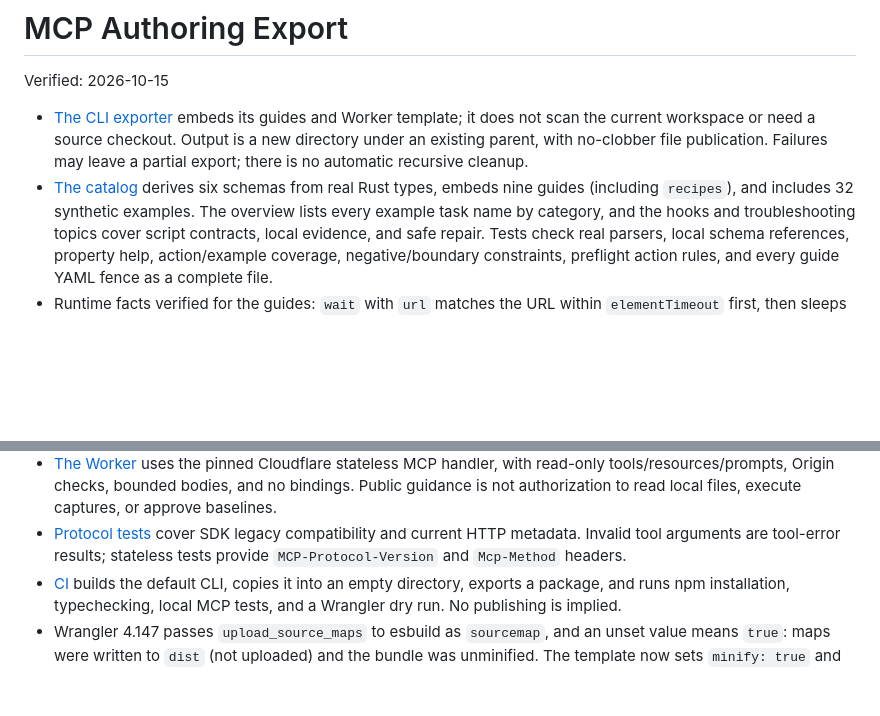
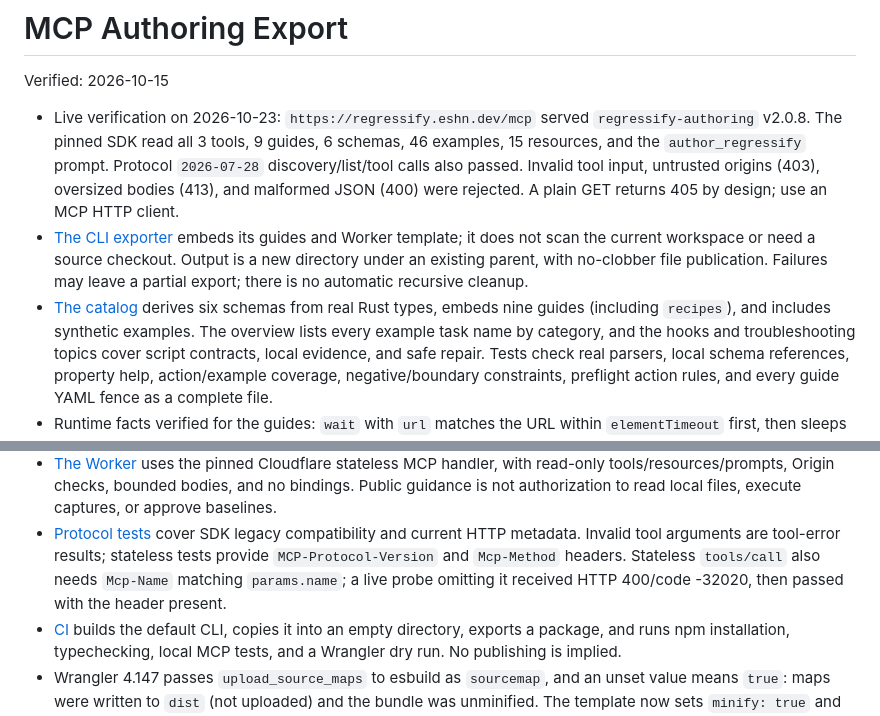
Before and after one commit to dungnthe130669/regressify-rs, a Markdown page: .ai/memory/mcp-authoring.md, 2 parts joined by grey strips. Rendered like a GitHub page; blank space fills up the shorter version.

```diff
--- a/.ai/memory/mcp-authoring.md
+++ b/.ai/memory/mcp-authoring.md
@@ -2,12 +2,18 @@
 
 Verified: 2026-10-15
 
+- Live verification on 2026-10-23: `https://regressify.eshn.dev/mcp` served
+  `regressify-authoring` v2.0.8. The pinned SDK read all 3 tools, 9 guides,
+  6 schemas, 46 examples, 15 resources, and the `author_regressify` prompt.
+  Protocol `2026-07-28` discovery/list/tool calls also passed. Invalid tool input,
+  untrusted origins (403), oversized bodies (413), and malformed JSON (400) were
+  rejected. A plain GET returns 405 by design; use an MCP HTTP client.
 - [The CLI exporter](../../src/mcp/mod.rs) embeds its guides and Worker template;
   it does not scan the current workspace or need a source checkout. Output is a
   new directory under an existing parent, with no-clobber file publication.
   Failures may leave a partial export; there is no automatic recursive cleanup.
 - [The catalog](../../src/mcp/catalog.rs) derives six schemas from real Rust
-  types, embeds nine guides (including `recipes`), and includes 32 synthetic
+  types, embeds nine guides (including `recipes`), and includes synthetic
   examples. The overview lists every example task name by category, and the
   hooks and troubleshooting topics cover script contracts, local evidence, and
   safe repair. Tests check real parsers, local schema references, property help,
@@ -83,6 +89,8 @@ Verified: 2026-10-15
 - [Protocol tests](../../src/mcp/worker/tests/worker.test.mjs.template) cover SDK legacy
   compatibility and current HTTP metadata. Invalid tool arguments are tool-error
   results; stateless tests provide `MCP-Protocol-Version` and `Mcp-Method` headers.
+  Stateless `tools/call` also needs `Mcp-Name` matching `params.name`; a live probe
+  omitting it received HTTP 400/code -32020, then passed with the header present.
 - [CI](../../.github/workflows/mcp-checks.yml) builds the default CLI, copies it
   into an empty directory, exports a package, and runs npm installation,
   typechecking, local MCP tests, and a Wrangler dry run. No publishing is implied.
```
Also changed, not shown: 1 other file.
